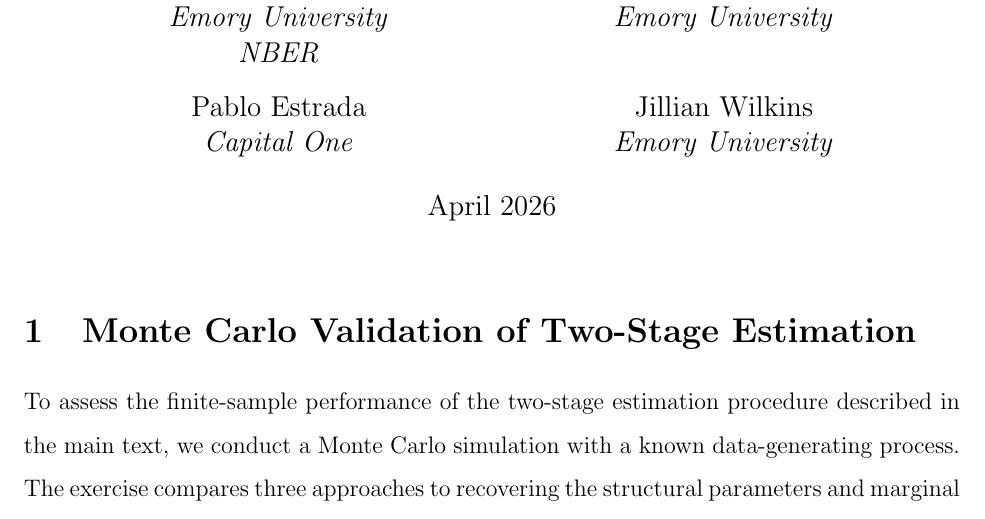
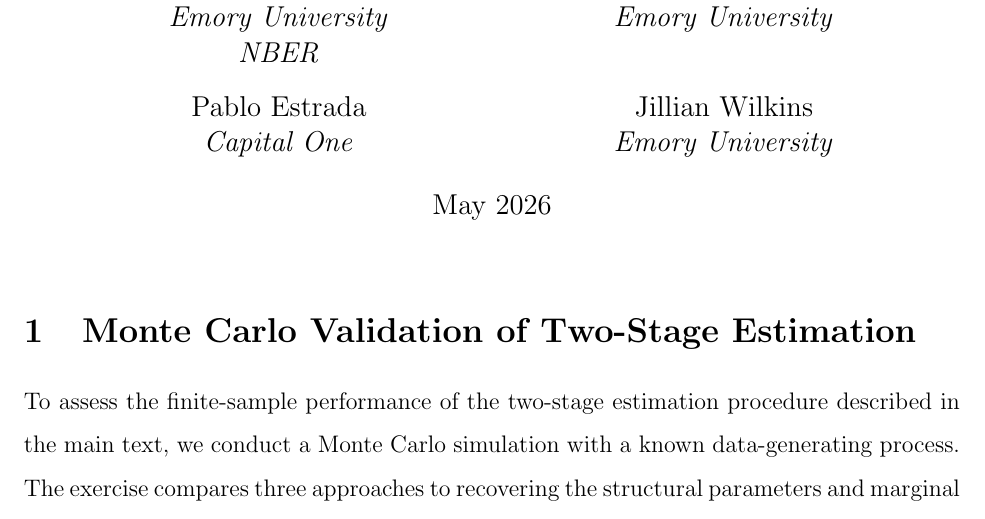
Before and after one commit to imccart/physician-referral-formation, a LaTeX document (papers/appendix.tex): part of page 1 of 21, cut so that both start at the same text. Compiled offline with pdfLaTeX.

Commit message:
update title-page date to May 2026

```diff
--- a/papers/appendix.tex
+++ b/papers/appendix.tex
@@ -37,7 +37,7 @@ SUPPLEMENTAL APPENDIX}
   \end{tabular}}
 
 \date{%
-April 2026
+May 2026
 }
 \maketitle
 
```
Also changed, not shown: papers/draft-paper.tex (+1 -1 lines).
